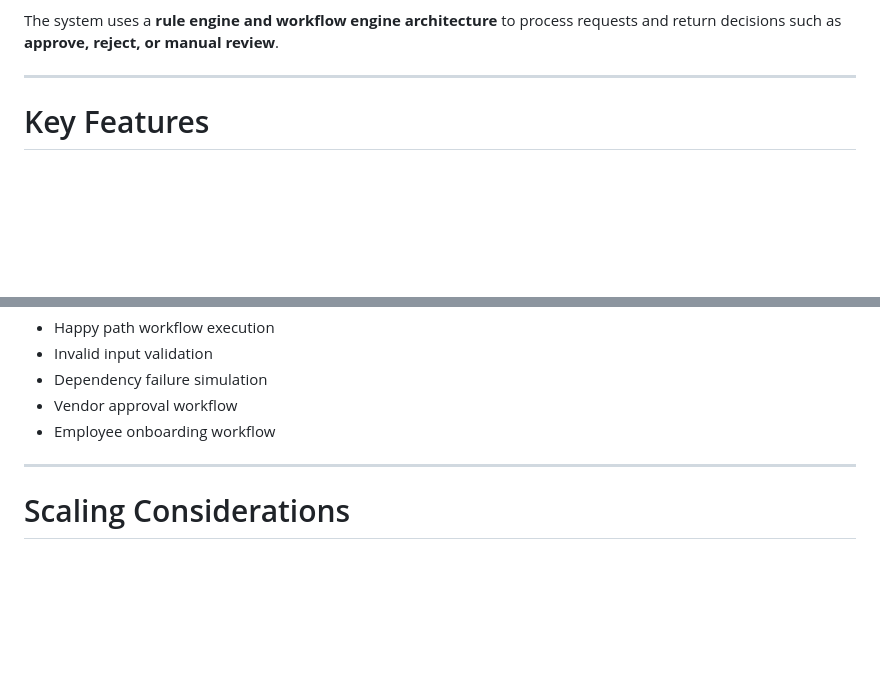
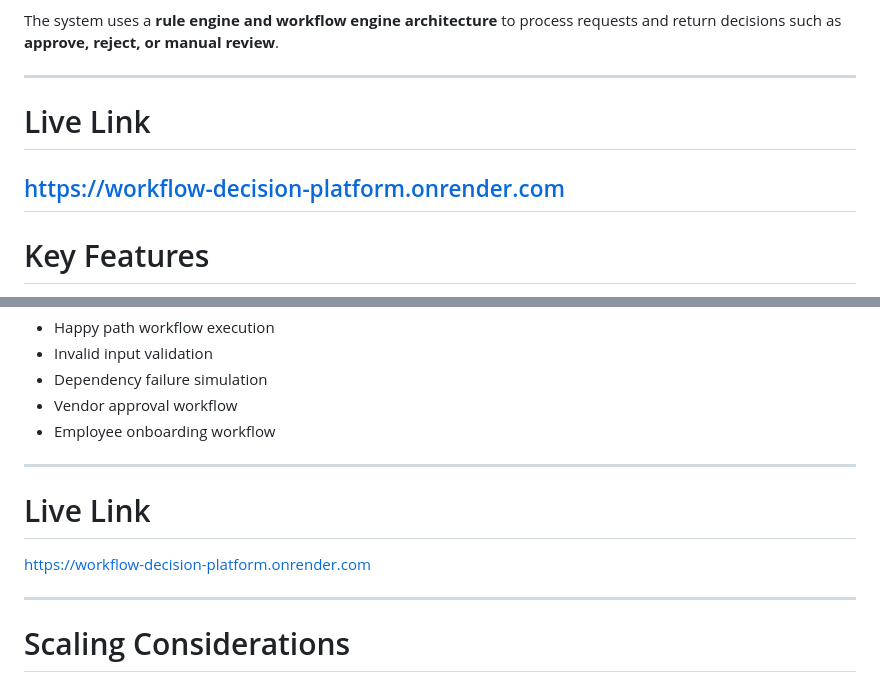
Before and after one commit to shekhar-prajapat1/workflow-decision-platform, a Markdown page: README.md, 2 parts joined by grey strips. Rendered like a GitHub page; blank space fills up the shorter version.

Commit message:
updated live link for testing

```diff
--- a/README.md
+++ b/README.md
@@ -15,7 +15,9 @@ Example workflows supported:
 The system uses a **rule engine and workflow engine architecture** to process requests and return decisions such as **approve, reject, or manual review**.
 
 ---
-
+# Live Link
+https://workflow-decision-platform.onrender.com
+----
 # Key Features
 
 - Configurable workflow rules
@@ -333,7 +335,10 @@ Test coverage includes:
 - Employee onboarding workflow
 
 ---
+# Live Link
+https://workflow-decision-platform.onrender.com
 
+---
 # Scaling Considerations
 
 For production systems the platform could scale using:
```
